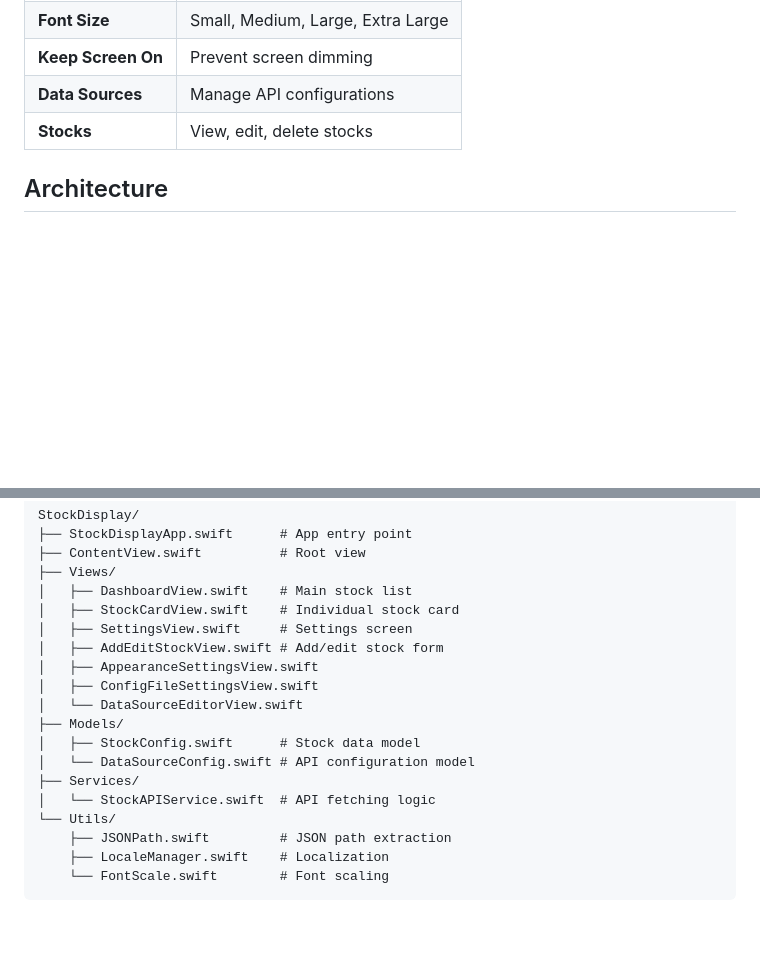
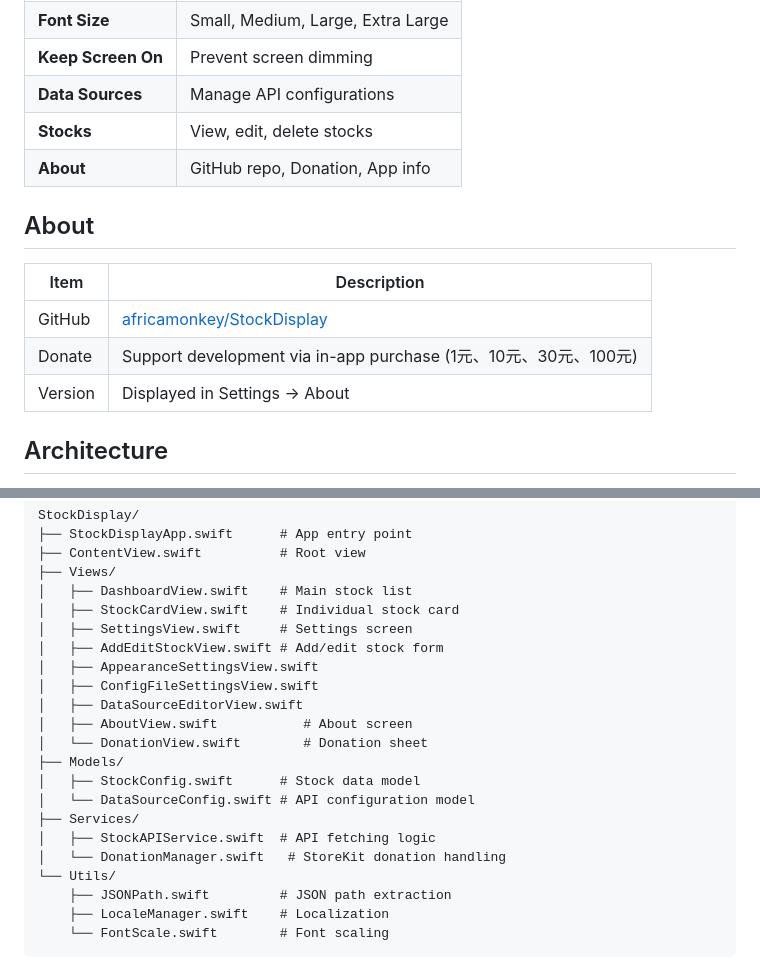
Before and after one commit to africamonkey/StockDisplay, a Markdown page: README.md, 2 parts joined by grey strips. Drawn GitHub-style; blank space fills up the shorter version.

Commit message:
docs: update README with about section info

```diff
--- a/README.md
+++ b/README.md
@@ -79,6 +79,15 @@ Export your stock configuration to share or backup:
 | **Keep Screen On** | Prevent screen dimming |
 | **Data Sources** | Manage API configurations |
 | **Stocks** | View, edit, delete stocks |
+| **About** | GitHub repo, Donation, App info |
+
+## About
+
+| Item | Description |
+|------|-------------|
+| GitHub | [africamonkey/StockDisplay](https://github.com/africamonkey/StockDisplay) |
+| Donate | Support development via in-app purchase (1元、10元、30元、100元) |
+| Version | Displayed in Settings → About |
 
 ## Architecture
 
@@ -102,12 +111,15 @@ StockDisplay/
 │   ├── AddEditStockView.swift # Add/edit stock form
 │   ├── AppearanceSettingsView.swift
 │   ├── ConfigFileSettingsView.swift
-│   └── DataSourceEditorView.swift
+│   ├── DataSourceEditorView.swift
+│   ├── AboutView.swift           # About screen
+│   └── DonationView.swift        # Donation sheet
 ├── Models/
 │   ├── StockConfig.swift      # Stock data model
 │   └── DataSourceConfig.swift # API configuration model
 ├── Services/
-│   └── StockAPIService.swift  # API fetching logic
+│   ├── StockAPIService.swift  # API fetching logic
+│   └── DonationManager.swift   # StoreKit donation handling
 └── Utils/
     ├── JSONPath.swift         # JSON path extraction
     ├── LocaleManager.swift    # Localization
```
